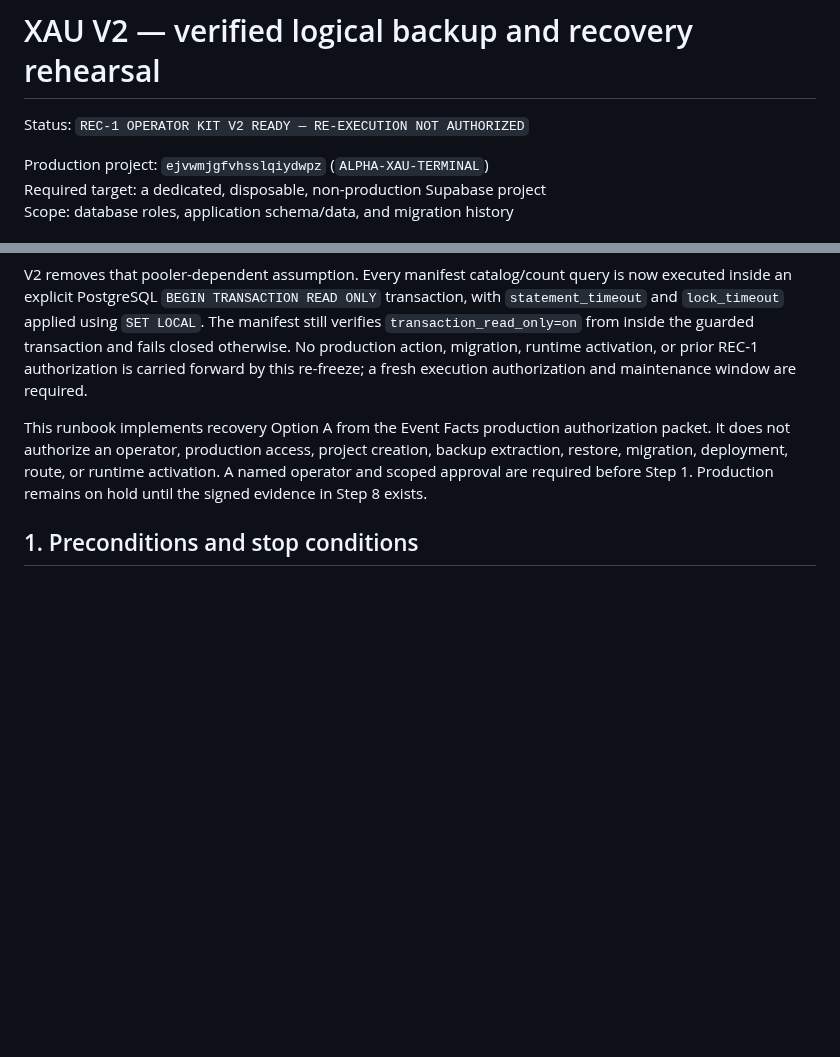
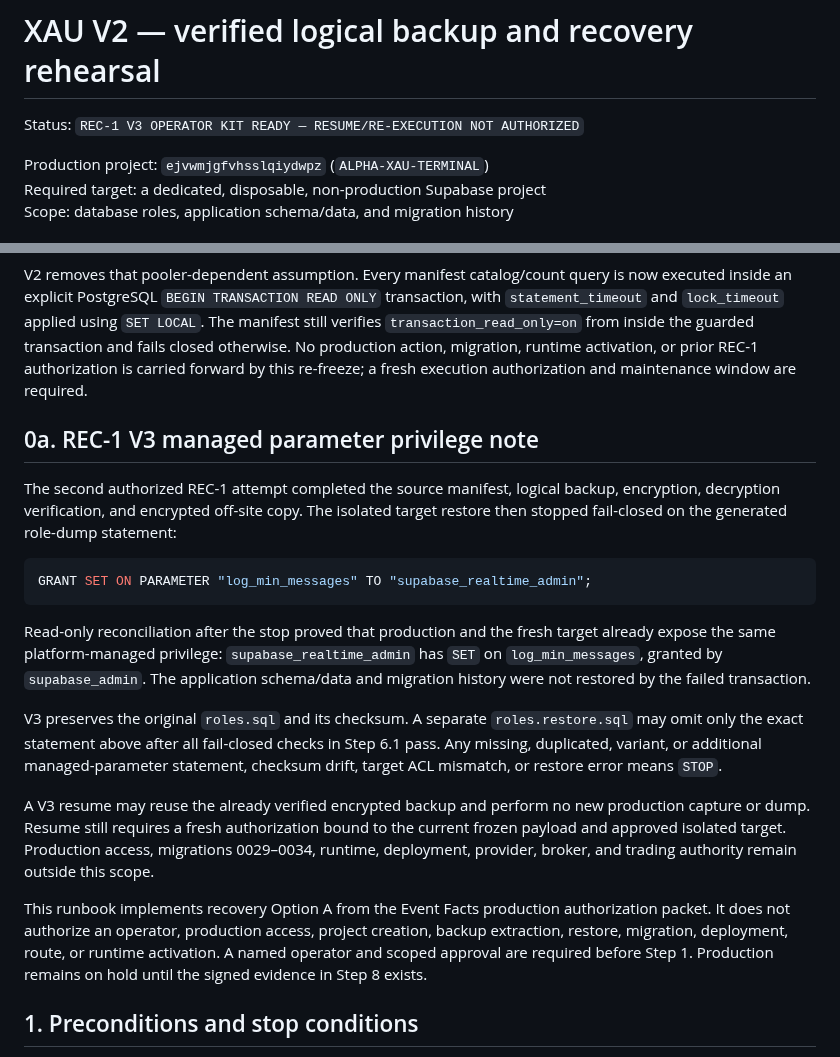
Before and after one commit to enzolivemater-jpg/Alpha-xau, a Markdown page: docs/XAU_V2_RECOVERY_REHEARSAL_RUNBOOK.md, 2 parts joined by grey strips. GitHub-like rendering; blank space fills up the shorter version.

````diff
--- a/docs/XAU_V2_RECOVERY_REHEARSAL_RUNBOOK.md
+++ b/docs/XAU_V2_RECOVERY_REHEARSAL_RUNBOOK.md
@@ -1,6 +1,6 @@
 # XAU V2 — verified logical backup and recovery rehearsal
 
-Status: `REC-1 OPERATOR KIT V2 READY — RE-EXECUTION NOT AUTHORIZED`
+Status: `REC-1 V3 OPERATOR KIT READY — RESUME/RE-EXECUTION NOT AUTHORIZED`
 
 Production project: `ejvwmjgfvhsslqiydwpz` (`ALPHA-XAU-TERMINAL`)
 Required target: a dedicated, disposable, non-production Supabase project
@@ -22,6 +22,35 @@ the guarded transaction and fails closed otherwise. No production action,
 migration, runtime activation, or prior REC-1 authorization is carried forward
 by this re-freeze; a fresh execution authorization and maintenance window are
 required.
+
+## 0a. REC-1 V3 managed parameter privilege note
+
+The second authorized REC-1 attempt completed the source manifest, logical
+backup, encryption, decryption verification, and encrypted off-site copy. The
+isolated target restore then stopped fail-closed on the generated role-dump
+statement:
+
+```sql
+GRANT SET ON PARAMETER "log_min_messages" TO "supabase_realtime_admin";
+```
+
+Read-only reconciliation after the stop proved that production and the fresh
+target already expose the same platform-managed privilege:
+`supabase_realtime_admin` has `SET` on `log_min_messages`, granted by
+`supabase_admin`. The application schema/data and migration history were not
+restored by the failed transaction.
+
+V3 preserves the original `roles.sql` and its checksum. A separate
+`roles.restore.sql` may omit only the exact statement above after all
+fail-closed checks in Step 6.1 pass. Any missing, duplicated, variant, or
+additional managed-parameter statement, checksum drift, target ACL mismatch,
+or restore error means `STOP`.
+
+A V3 resume may reuse the already verified encrypted backup and perform no new
+production capture or dump. Resume still requires a fresh authorization bound
+to the current frozen payload and approved isolated target. Production access,
+migrations 0029–0034, runtime, deployment, provider, broker, and trading
+authority remain outside this scope.
 
 This runbook implements recovery Option A from the Event Facts production
 authorization packet. It does not authorize an operator, production access,
````
Also changed, not shown: other parts of docs/XAU_V2_RECOVERY_REHEARSAL_RUNBOOK.md (+58 -1 lines).
